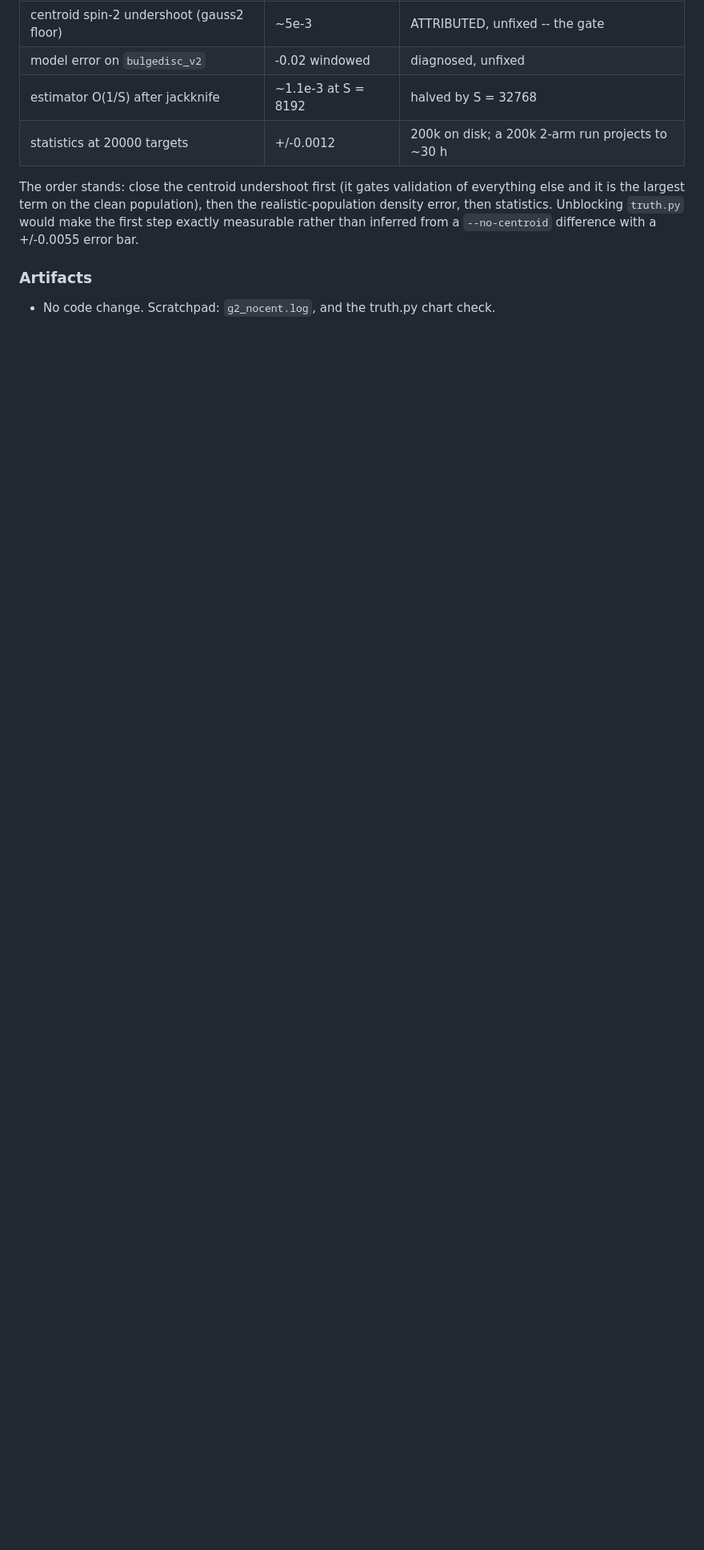
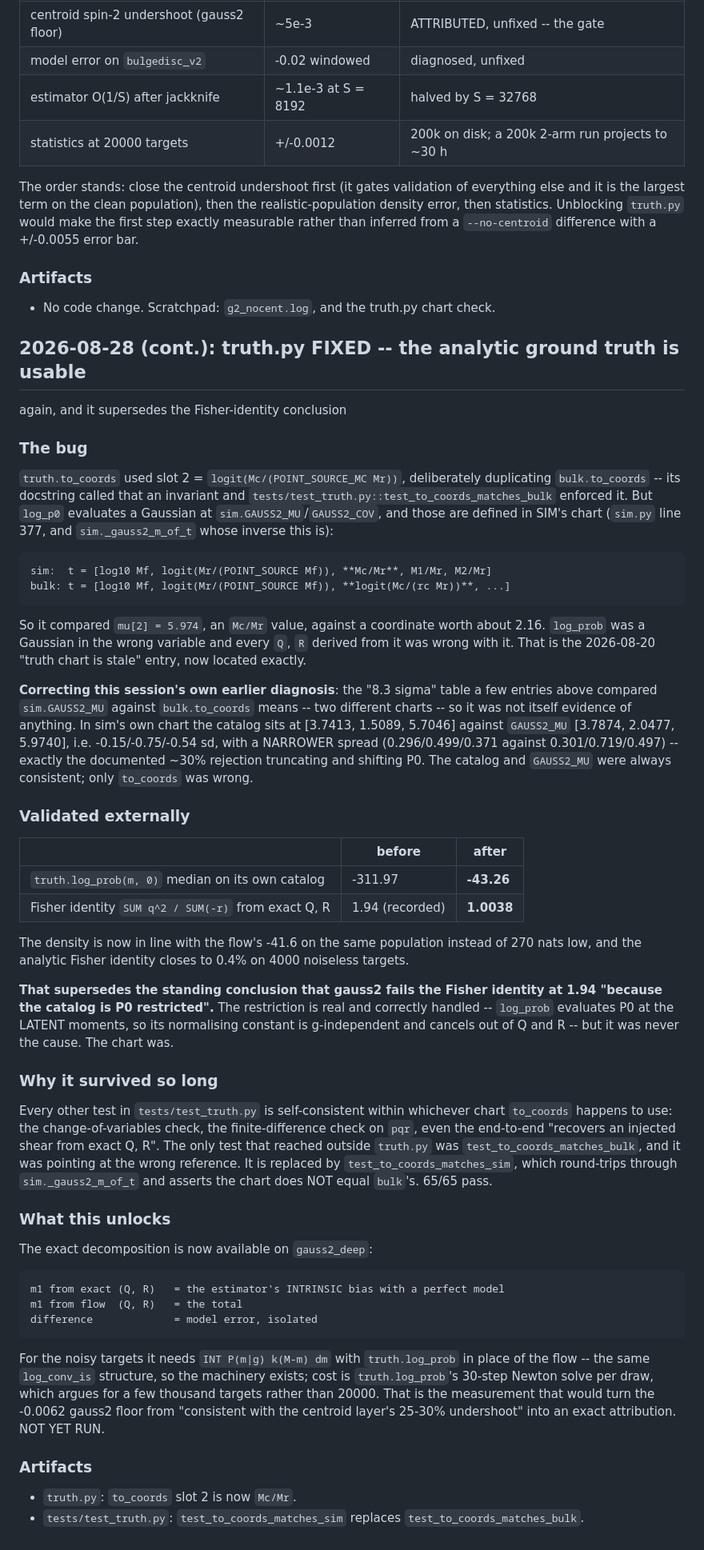
Before and after one commit to vwetzell/bfd_cnf, a Markdown page: HANDOFF.md, the part around the change. Shown at 80% size. GitHub-like rendering; blank space fills up the shorter version.

Commit message:
Handoff: truth.py's chart fix, and what it unlocks
Co-Authored-By: Claude Opus 5 <noreply@anthropic.com>
Claude-Session: https://claude.ai/code/session_01FbeYN38vCy4DopoEhFVsHC

```diff
--- a/HANDOFF.md
+++ b/HANDOFF.md
@@ -3288,3 +3288,81 @@ would make the first step exactly measurable rather than inferred from a
 ### Artifacts
 
 - No code change.  Scratchpad: `g2_nocent.log`, and the truth.py chart check.
+
+## 2026-08-28 (cont.): truth.py FIXED -- the analytic ground truth is usable
+again, and it supersedes the Fisher-identity conclusion
+
+### The bug
+
+`truth.to_coords` used slot 2 = `logit(Mc/(POINT_SOURCE_MC Mr))`, deliberately
+duplicating `bulk.to_coords` -- its docstring called that an invariant and
+`tests/test_truth.py::test_to_coords_matches_bulk` enforced it.  But `log_p0`
+evaluates a Gaussian at `sim.GAUSS2_MU`/`GAUSS2_COV`, and those are defined in
+SIM's chart (`sim.py` line 377, and `sim._gauss2_m_of_t` whose inverse this
+is):
+
+    sim:  t = [log10 Mf, logit(Mr/(POINT_SOURCE Mf)), **Mc/Mr**, M1/Mr, M2/Mr]
+    bulk: t = [log10 Mf, logit(Mr/(POINT_SOURCE Mf)), **logit(Mc/(rc Mr))**, ...]
+
+So it compared `mu[2] = 5.974`, an `Mc/Mr` value, against a coordinate worth
+about 2.16.  `log_prob` was a Gaussian in the wrong variable and every `Q`,
+`R` derived from it was wrong with it.  That is the 2026-08-20 "truth chart is
+stale" entry, now located exactly.
+
+**Correcting this session's own earlier diagnosis**: the "8.3 sigma" table a
+few entries above compared `sim.GAUSS2_MU` against `bulk.to_coords` means --
+two different charts -- so it was not itself evidence of anything.  In sim's
+own chart the catalog sits at [3.7413, 1.5089, 5.7046] against
+`GAUSS2_MU` [3.7874, 2.0477, 5.9740], i.e. -0.15/-0.75/-0.54 sd, with a
+NARROWER spread (0.296/0.499/0.371 against 0.301/0.719/0.497) -- exactly the
+documented ~30% rejection truncating and shifting P0.  The catalog and
+`GAUSS2_MU` were always consistent; only `to_coords` was wrong.
+
+### Validated externally
+
+| | before | after |
+|---|---|---|
+| `truth.log_prob(m, 0)` median on its own catalog | -311.97 | **-43.26** |
+| Fisher identity `SUM q^2 / SUM(-r)` from exact Q, R | 1.94 (recorded) | **1.0038** |
+
+The density is now in line with the flow's -41.6 on the same population
+instead of 270 nats low, and the analytic Fisher identity closes to 0.4% on
+4000 noiseless targets.
+
+**That supersedes the standing conclusion that gauss2 fails the Fisher identity
+at 1.94 "because the catalog is P0 restricted".**  The restriction is real and
+correctly handled -- `log_prob` evaluates P0 at the LATENT moments, so its
+normalising constant is g-independent and cancels out of Q and R -- but it was
+never the cause.  The chart was.
+
+### Why it survived so long
+
+Every other test in `tests/test_truth.py` is self-consistent within whichever
+chart `to_coords` happens to use: the change-of-variables check, the
+finite-difference check on `pqr`, even the end-to-end "recovers an injected
+shear from exact Q, R".  The only test that reached outside `truth.py` was
+`test_to_coords_matches_bulk`, and it was pointing at the wrong reference.  It
+is replaced by `test_to_coords_matches_sim`, which round-trips through
+`sim._gauss2_m_of_t` and asserts the chart does NOT equal `bulk`'s.  65/65
+pass.
+
+### What this unlocks
+
+The exact decomposition is now available on `gauss2_deep`:
+
+    m1 from exact (Q, R)   = the estimator's INTRINSIC bias with a perfect model
+    m1 from flow  (Q, R)   = the total
+    difference             = model error, isolated
+
+For the noisy targets it needs `INT P(m|g) k(M-m) dm` with `truth.log_prob` in
+place of the flow -- the same `log_conv_is` structure, so the machinery exists;
+cost is `truth.log_prob`'s 30-step Newton solve per draw, which argues for a
+few thousand targets rather than 20000.  That is the measurement that would
+turn the -0.0062 gauss2 floor from "consistent with the centroid layer's
+25-30% undershoot" into an exact attribution.  NOT YET RUN.
+
+### Artifacts
+
+- `truth.py`: `to_coords` slot 2 is now `Mc/Mr`.
+- `tests/test_truth.py`: `test_to_coords_matches_sim` replaces
+  `test_to_coords_matches_bulk`.
```
